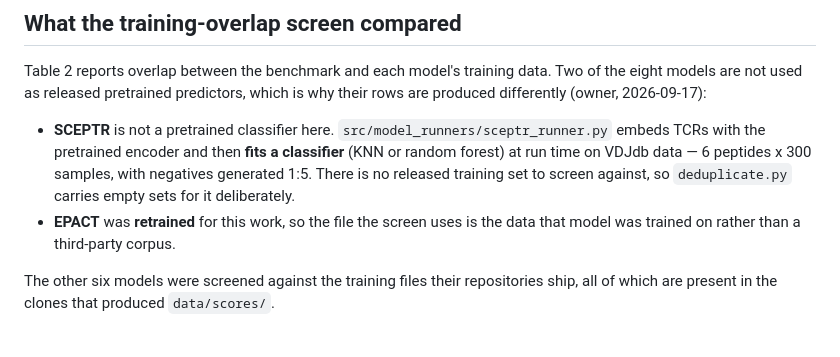
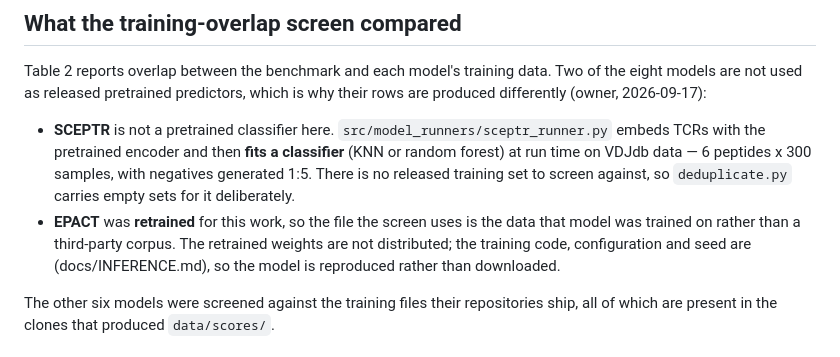
Before and after one commit to yimingliao-blad/MutaTCR, a Markdown page: docs/GAPS.md, the part around the change. Drawn GitHub-style.

```diff
--- a/docs/GAPS.md
+++ b/docs/GAPS.md
@@ -38,7 +38,9 @@ differently (owner, 2026-09-17):
   VDJdb data — 6 peptides x 300 samples, with negatives generated 1:5. There is no released training
   set to screen against, so `deduplicate.py` carries empty sets for it deliberately.
 - **EPACT** was **retrained** for this work, so the file the screen uses is the data that model was
-  trained on rather than a third-party corpus.
+  trained on rather than a third-party corpus. The retrained weights are not distributed; the
+  training code, configuration and seed are (docs/INFERENCE.md), so the model is reproduced rather
+  than downloaded.
 
 The other six models were screened against the training files their repositories ship, all of which
 are present in the clones that produced `data/scores/`.
```
Also changed, not shown: docs/INFERENCE.md (+24 -0 lines).
